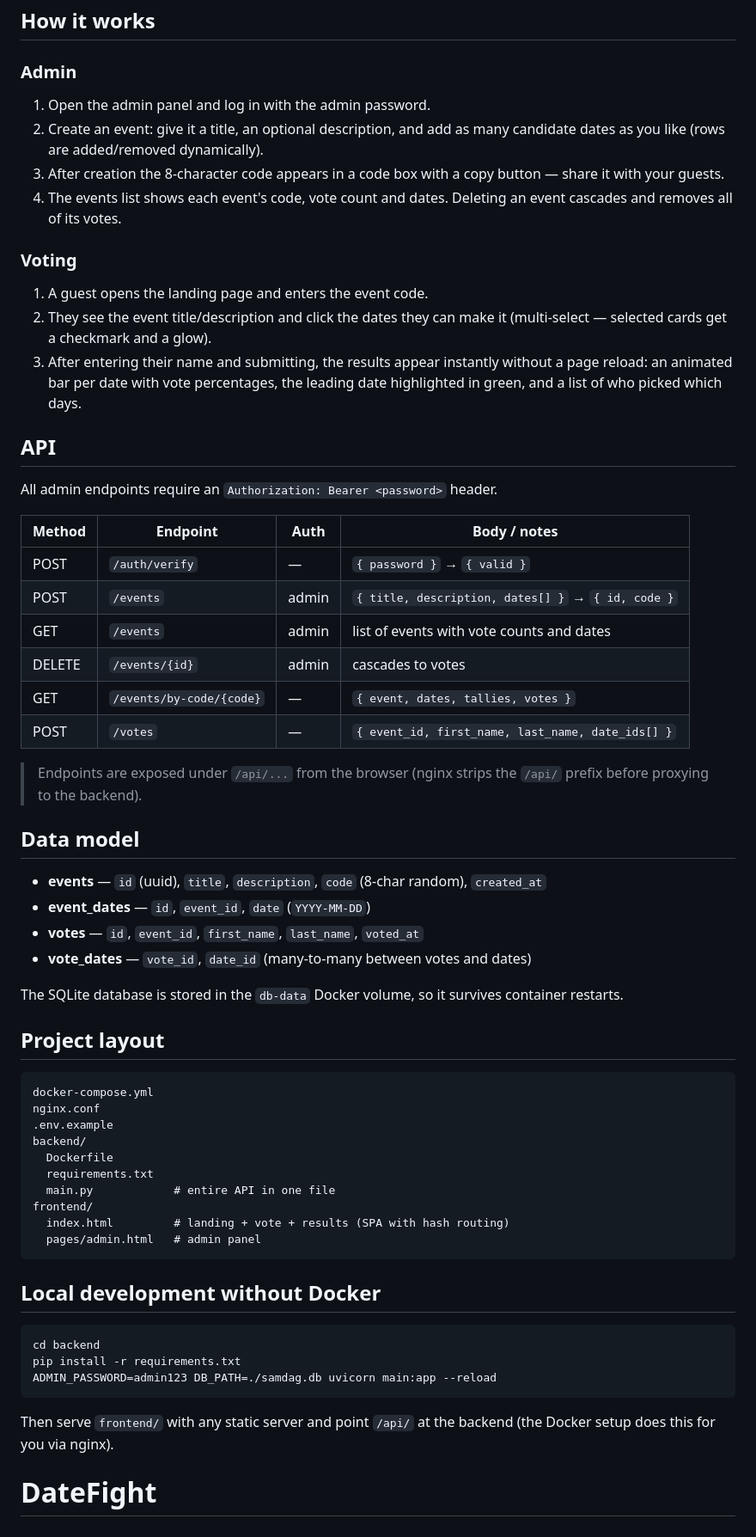
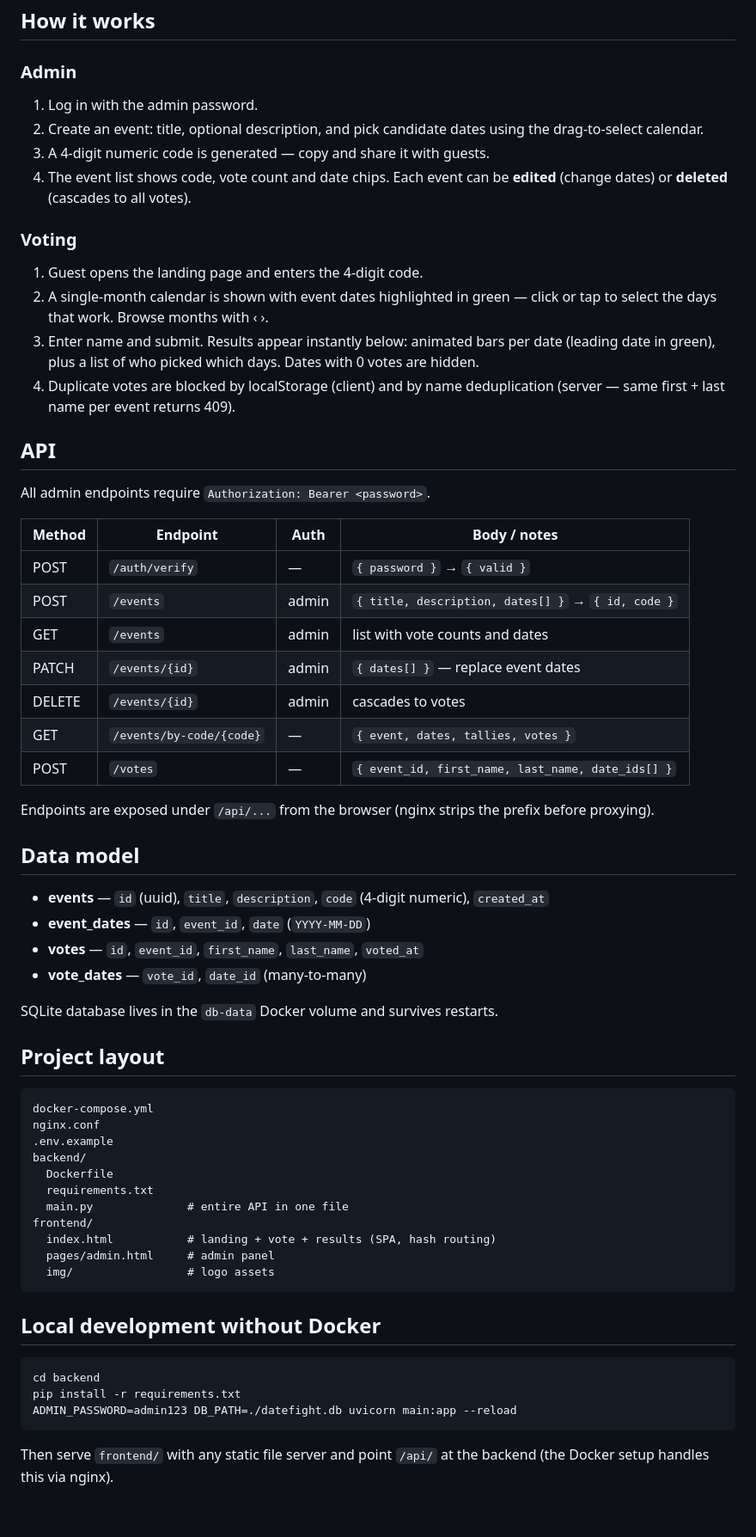
Before and after one commit to CaptainTotte/DateFight, a Markdown page: README.md, the part around one of its changes. Shown at 86% size. GitHub-like rendering.

Commit message:
Update README to reflect current state of DateFight
Co-Authored-By: Claude Sonnet 4.6 <noreply@anthropic.com>

````diff
--- a/README.md
+++ b/README.md
@@ -29,48 +27,42 @@ The admin password defaults to `admin123` (override with `ADMIN_PASSWORD` in `.e
 
 ### Admin
 
-1. Open the admin panel and log in with the admin password.
-2. Create an event: give it a title, an optional description, and add as many
-   candidate dates as you like (rows are added/removed dynamically).
-3. After creation the 8-character code appears in a code box with a copy button —
-   share it with your guests.
-4. The events list shows each event's code, vote count and dates. Deleting an
-   event cascades and removes all of its votes.
+1. Log in with the admin password.
+2. Create an event: title, optional description, and pick candidate dates using the drag-to-select calendar.
+3. A 4-digit numeric code is generated — copy and share it with guests.
+4. The event list shows code, vote count and date chips. Each event can be **edited** (change dates) or **deleted** (cascades to all votes).
 
 ### Voting
 
-1. A guest opens the landing page and enters the event code.
-2. They see the event title/description and click the dates they can make it
-   (multi-select — selected cards get a checkmark and a glow).
-3. After entering their name and submitting, the results appear instantly without
-   a page reload: an animated bar per date with vote percentages, the leading date
-   highlighted in green, and a list of who picked which days.
+1. Guest opens the landing page and enters the 4-digit code.
+2. A single-month calendar is shown with event dates highlighted in green — click or tap to select the days that work. Browse months with ‹ ›.
+3. Enter name and submit. Results appear instantly below: animated bars per date (leading date in green), plus a list of who picked which days. Dates with 0 votes are hidden.
+4. Duplicate votes are blocked by localStorage (client) and by name deduplication (server — same first + last name per event returns 409).
 
 ## API
 
-All admin endpoints require an `Authorization: Bearer <password>` header.
+All admin endpoints require `Authorization: Bearer <password>`.
 
-| Method | Endpoint                  | Auth  | Body / notes |
-| ------ | ------------------------- | ----- | ------------ |
-| POST   | `/auth/verify`            | —     | `{ password }` → `{ valid }` |
-| POST   | `/events`                 | admin | `{ title, description, dates[] }` → `{ id, code }` |
-| GET    | `/events`                 | admin | list of events with vote counts and dates |
-| DELETE | `/events/{id}`            | admin | cascades to votes |
-| GET    | `/events/by-code/{code}`  | —     | `{ event, dates, tallies, votes }` |
-| POST   | `/votes`                  | —     | `{ event_id, first_name, last_name, date_ids[] }` |
+| Method  | Endpoint                 | Auth  | Body / notes |
+| ------- | ------------------------ | ----- | ------------ |
+| POST    | `/auth/verify`           | —     | `{ password }` → `{ valid }` |
+| POST    | `/events`                | admin | `{ title, description, dates[] }` → `{ id, code }` |
+| GET     | `/events`                | admin | list with vote counts and dates |
+| PATCH   | `/events/{id}`           | admin | `{ dates[] }` — replace event dates |
+| DELETE  | `/events/{id}`           | admin | cascades to votes |
+| GET     | `/events/by-code/{code}` | —     | `{ event, dates, tallies, votes }` |
+| POST    | `/votes`                 | —     | `{ event_id, first_name, last_name, date_ids[] }` |
 
-> Endpoints are exposed under `/api/...` from the browser (nginx strips the
-> `/api/` prefix before proxying to the backend).
+Endpoints are exposed under `/api/...` from the browser (nginx strips the prefix before proxying).
 
 ## Data model
 
-- **events** — `id` (uuid), `title`, `description`, `code` (8-char random), `created_at`
+- **events** — `id` (uuid), `title`, `description`, `code` (4-digit numeric), `created_at`
 - **event_dates** — `id`, `event_id`, `date` (`YYYY-MM-DD`)
 - **votes** — `id`, `event_id`, `first_name`, `last_name`, `voted_at`
-- **vote_dates** — `vote_id`, `date_id` (many-to-many between votes and dates)
+- **vote_dates** — `vote_id`, `date_id` (many-to-many)
 
-The SQLite database is stored in the `db-data` Docker volume, so it survives
-container restarts.
+SQLite database lives in the `db-data` Docker volume and survives restarts.
 
 ## Project layout
 
@@ -81,10 +73,11 @@ nginx.conf
 backend/
   Dockerfile
   requirements.txt
-  main.py            # entire API in one file
+  main.py              # entire API in one file
 frontend/
-  index.html         # landing + vote + results (SPA with hash routing)
-  pages/admin.html   # admin panel
+  index.html           # landing + vote + results (SPA, hash routing)
+  pages/admin.html     # admin panel
+  img/                 # logo assets
 ```
 
 ## Local development without Docker
@@ -92,9 +85,7 @@ frontend/
 ```bash
 cd backend
 pip install -r requirements.txt
-ADMIN_PASSWORD=admin123 DB_PATH=./samdag.db uvicorn main:app --reload
+ADMIN_PASSWORD=admin123 DB_PATH=./datefight.db uvicorn main:app --reload
 ```
 
-Then serve `frontend/` with any static server and point `/api/` at the backend
-(the Docker setup does this for you via nginx).
-# DateFight
+Then serve `frontend/` with any static file server and point `/api/` at the backend (the Docker setup handles this via nginx).
````
Also changed, not shown: other parts of README.md (+4 -6 lines).
